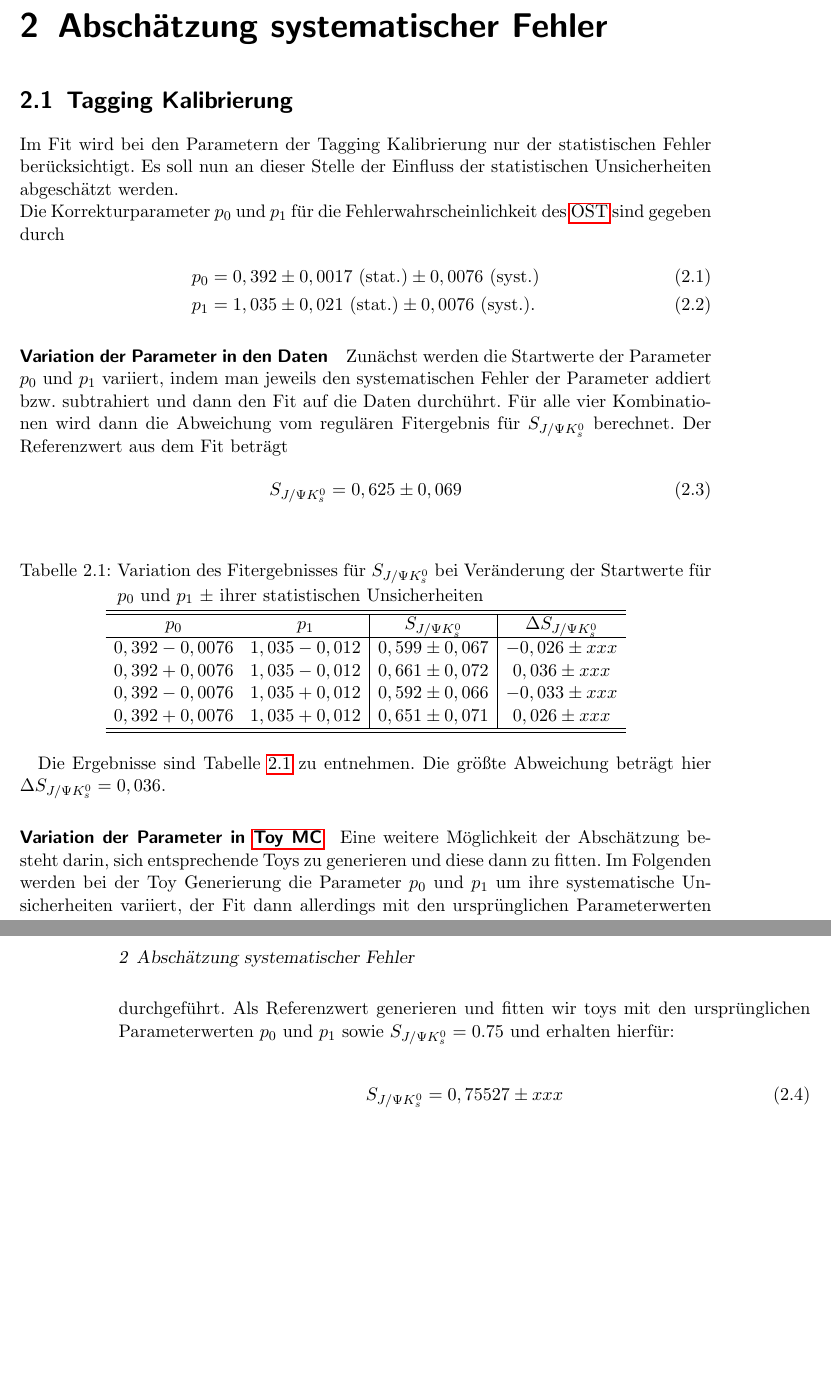
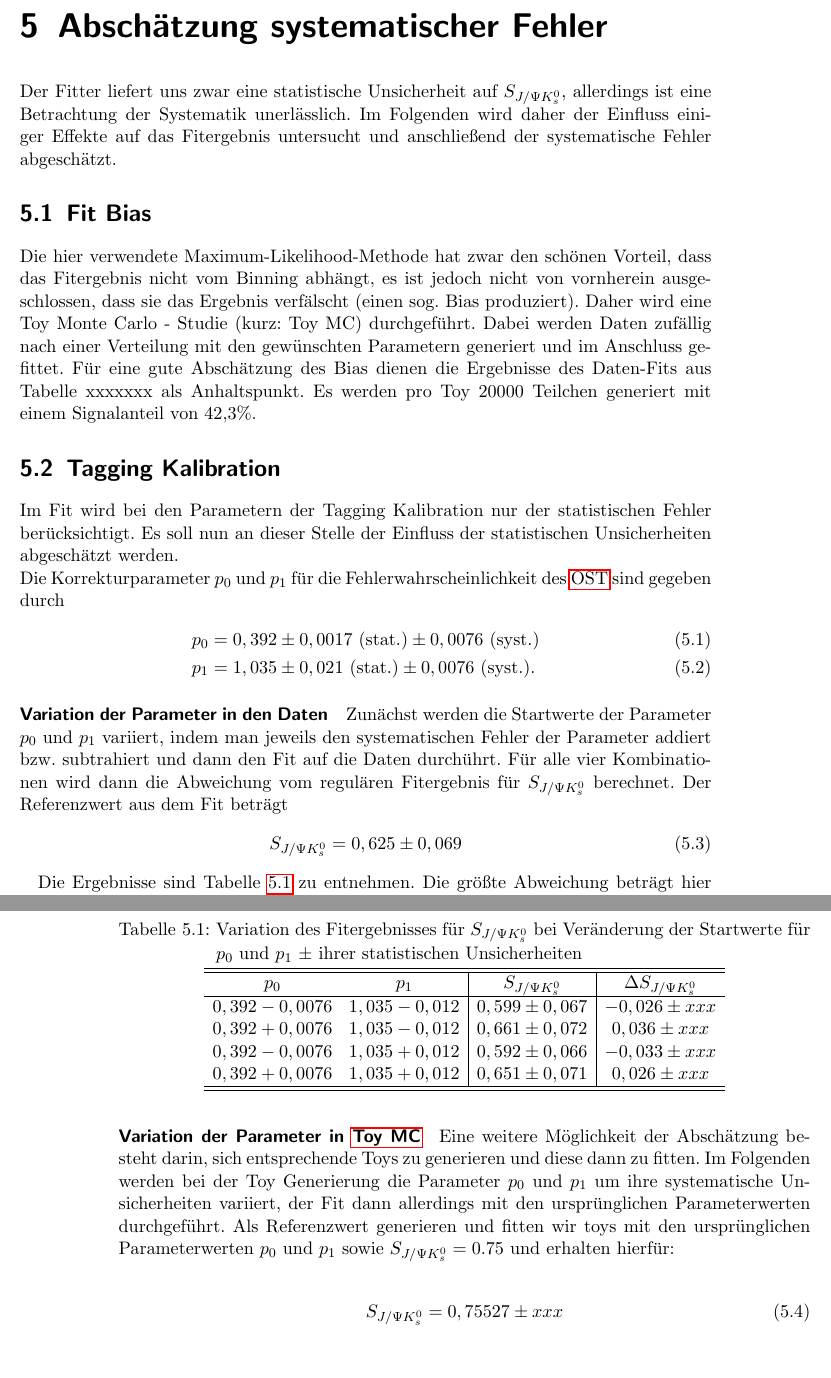
Before and after one commit to fahner/Bachelorarbeit, a LaTeX thesis (bachelorarbeit.tex): two parts of pages 9 and 10 of 15 before the commit and two parts of pages 17 and 18 of 25 after it, joined at a grey line, cut so that both start at the same text, the shorter picture padded with empty space. The pictures show the PDF file bachelorarbeit.pdf that the author committed with the source.

Commit message:
Abschnitt Fit Bias begonnen.

```diff
--- a/bachelorarbeit.tex
+++ b/bachelorarbeit.tex
@@ -38,6 +44,13 @@
+\section{Fitergebnis} \label{kap:fitergebnis}
+
 \chapter{Abschätzung systematischer Fehler}
-\section{Tagging Kalibrierung}
-Im Fit wird bei den Parametern der Tagging Kalibrierung nur der statistischen Fehler berücksichtigt. Es soll nun an dieser Stelle der Einfluss der statistischen Unsicherheiten abgeschätzt werden. \\
+Der Fitter liefert uns zwar eine statistische Unsicherheit auf $\SJPsi$, allerdings ist eine Betrachtung der Systematik unerlässlich. Im Folgenden wird daher der Einfluss einiger Effekte auf das Fitergebnis untersucht und anschließend der systematische Fehler abgeschätzt.
+
+\section{Fit Bias}
+Die hier verwendete Maximum-Likelihood-Methode hat zwar den schönen Vorteil, dass das Fitergebnis nicht vom Binning abhängt, es ist jedoch nicht von vornherein ausgeschlossen, dass sie das Ergebnis verfälscht (einen sog. Bias produziert). Daher wird eine Toy Monte Carlo - Studie (kurz: Toy MC) durchgeführt. Dabei werden Daten zufällig nach einer Verteilung mit den gewünschten Parametern generiert und im Anschluss gefittet. Für eine gute Abschätzung des Bias dienen die Ergebnisse des Daten-Fits aus Tabelle xxxxxxx als Anhaltspunkt. Es werden pro Toy 20000 Teilchen generiert mit einem Signalanteil von 42,3\%.
+
+\section{Tagging Kalibration}
+Im Fit wird bei den Parametern der Tagging Kalibration nur der statistischen Fehler berücksichtigt. Es soll nun an dieser Stelle der Einfluss der statistischen Unsicherheiten abgeschätzt werden. \\
 Die Korrekturparameter $p_0$ und $p_1$ für die Fehlerwahrscheinlichkeit des \gls{OST} sind gegeben durch
 \begin{align}
 p_0 &= 0,392 \pm 0,0017\ \text{(stat.)} \pm 0,0076\ \text{(syst.)} \\
```
Also changed, not shown: bachelorarbeit.pdf, bachelorarbeit.tex (14 more changed lines), 7 other files.
